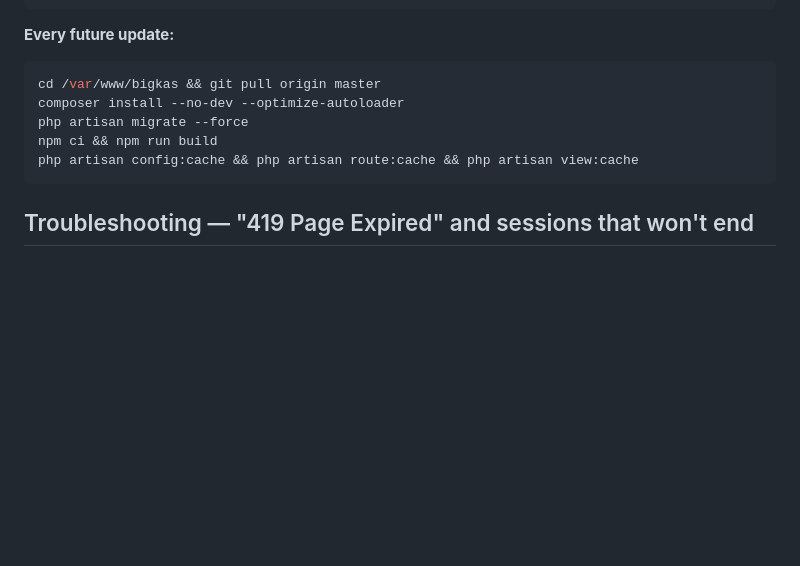
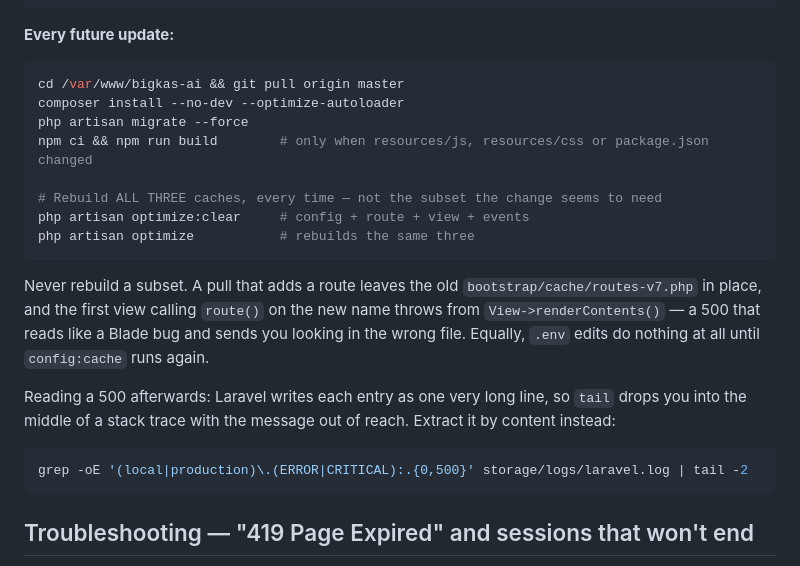
Before and after one commit to clyd-dev/BIGKAS-AI, a Markdown page: docs/deployment-vps.md, the part around the change. Rendered like a GitHub page; blank space fills up the shorter version.

Commit message:
docs(deploy): rebuild every cache on a pull, not the subset that looks needed
A pull deployed with only config:cache and view:clear left the old route
cache in place, so the new admin.system-status route was missing and the
admin dashboard 500'd from inside a Blade file — a trace that points at
View->renderContents() and reads like a view bug.

Also records how to read such a 500: Laravel writes one very long line per
entry, so tail lands mid-trace with the message out of reach.

Co-Authored-By: Claude Opus 5 <noreply@anthropic.com>
Claude-Session: https://claude.ai/code/session_01HKLWfh9d1vQwJNfN2JuvXo

````diff
--- a/docs/deployment-vps.md
+++ b/docs/deployment-vps.md
@@ -313,11 +313,28 @@ apt install -y unattended-upgrades && dpkg-reconfigure -plow unattended-upgrades
 **Every future update:**
 
 ```bash
-cd /var/www/bigkas && git pull origin master
+cd /var/www/bigkas-ai && git pull origin master
 composer install --no-dev --optimize-autoloader
 php artisan migrate --force
-npm ci && npm run build
-php artisan config:cache && php artisan route:cache && php artisan view:cache
+npm ci && npm run build        # only when resources/js, resources/css or package.json changed
+
+# Rebuild ALL THREE caches, every time — not the subset the change seems to need
+php artisan optimize:clear     # config + route + view + events
+php artisan optimize           # rebuilds the same three
+```
+
+Never rebuild a subset. A pull that adds a route leaves the old
+`bootstrap/cache/routes-v7.php` in place, and the first view calling
+`route()` on the new name throws from `View->renderContents()` — a 500 that
+reads like a Blade bug and sends you looking in the wrong file. Equally,
+`.env` edits do nothing at all until `config:cache` runs again.
+
+Reading a 500 afterwards: Laravel writes each entry as one very long line, so
+`tail` drops you into the middle of a stack trace with the message out of
+reach. Extract it by content instead:
+
+```bash
+grep -oE '(local|production)\.(ERROR|CRITICAL):.{0,500}' storage/logs/laravel.log | tail -2
 ```
 
 ## Troubleshooting — "419 Page Expired" and sessions that won't end
````
